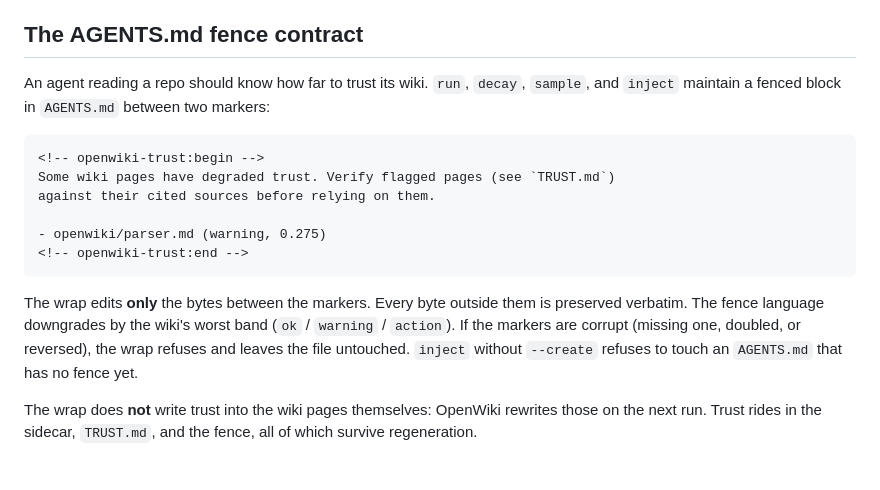
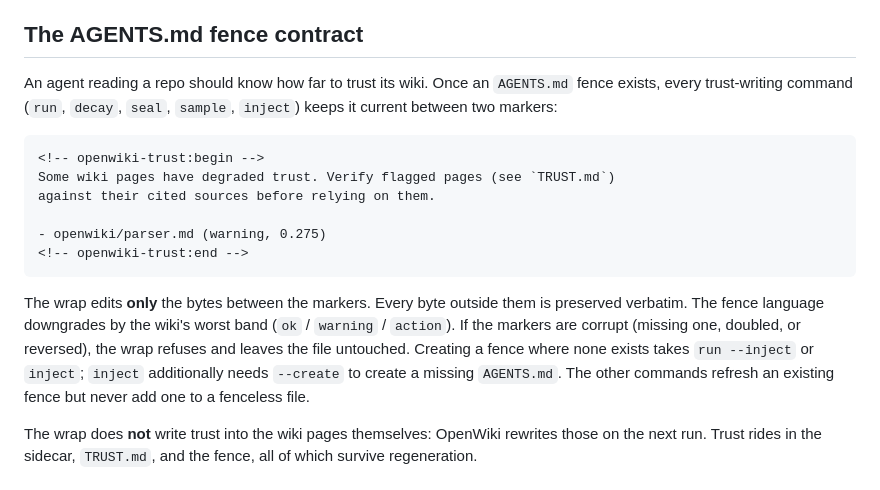
Before and after one commit to yuvalraz/recede, a Markdown page: integrations/openwiki/README.md, the part around the change. Rendered like a GitHub page.

Commit message:
openwiki README: correct the AGENTS.md fence-create claim
Phase-4 review caught a false claim: the README said 'inject without
--create refuses to touch a fenceless AGENTS.md', but the code appends
the fence (create is hard-coded true once the file exists; --create only
gates a MISSING file). Corrected to the verified behavior and added seal
to the fence-refreshing command list.

Docs-only; no code touched.

Co-Authored-By: Claude Fable 5 <noreply@anthropic.com>
Claude-Session: https://claude.ai/code/session_01PcKzxz35Fc4YSrE6fX3LQU

````diff
--- a/integrations/openwiki/README.md
+++ b/integrations/openwiki/README.md
@@ -127,9 +127,9 @@ sidecar against a fresh ledger replay and exiting non-zero on divergence.
 
 ## The AGENTS.md fence contract
 
-An agent reading a repo should know how far to trust its wiki. `run`, `decay`,
-`sample`, and `inject` maintain a fenced block in `AGENTS.md` between two
-markers:
+An agent reading a repo should know how far to trust its wiki. Once an
+`AGENTS.md` fence exists, every trust-writing command (`run`, `decay`, `seal`,
+`sample`, `inject`) keeps it current between two markers:
 
 ```
 <!-- openwiki-trust:begin -->
@@ -143,8 +143,10 @@ against their cited sources before relying on them.
 The wrap edits **only** the bytes between the markers. Every byte outside them
 is preserved verbatim. The fence language downgrades by the wiki's worst band
 (`ok` / `warning` / `action`). If the markers are corrupt (missing one, doubled,
-or reversed), the wrap refuses and leaves the file untouched. `inject` without
-`--create` refuses to touch an `AGENTS.md` that has no fence yet.
+or reversed), the wrap refuses and leaves the file untouched. Creating a fence
+where none exists takes `run --inject` or `inject`; `inject` additionally needs
+`--create` to create a missing `AGENTS.md`. The other commands refresh an
+existing fence but never add one to a fenceless file.
 
 The wrap does **not** write trust into the wiki pages themselves: OpenWiki
 rewrites those on the next run. Trust rides in the sidecar, `TRUST.md`, and the
````
